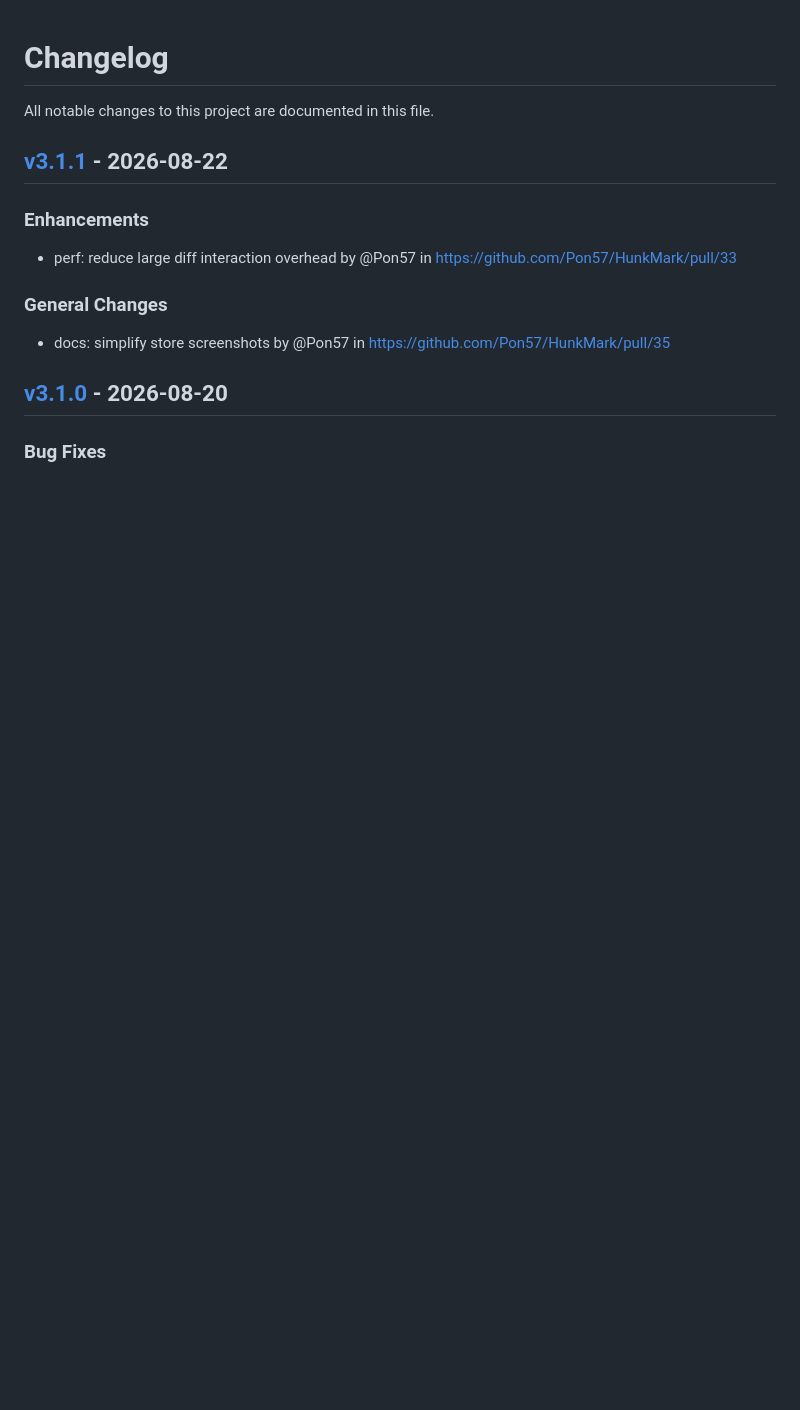
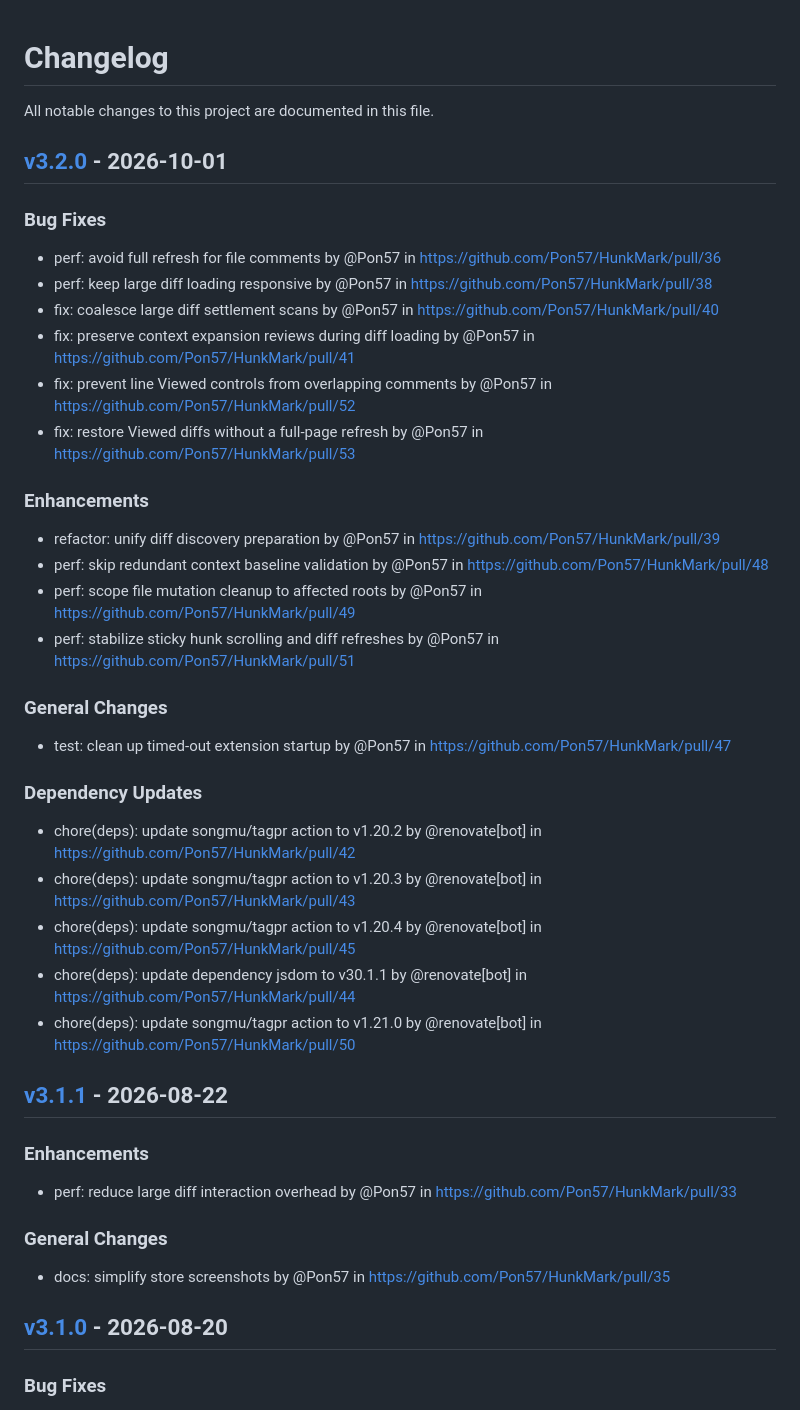
Before and after one commit to Pon57/HunkMark, a Markdown page: CHANGELOG.md, the part around the change. Rendered like a GitHub page; blank space fills up the shorter version.

Commit message:
[tagpr] update CHANGELOG.md

```diff
--- a/CHANGELOG.md
+++ b/CHANGELOG.md
@@ -1,6 +1,29 @@
 # Changelog
 
 All notable changes to this project are documented in this file.
+
+## [v3.2.0](https://github.com/Pon57/HunkMark/compare/v3.1.1...v3.2.0) - 2026-10-01
+
+### Bug Fixes
+- perf: avoid full refresh for file comments by @Pon57 in https://github.com/Pon57/HunkMark/pull/36
+- perf: keep large diff loading responsive by @Pon57 in https://github.com/Pon57/HunkMark/pull/38
+- fix: coalesce large diff settlement scans by @Pon57 in https://github.com/Pon57/HunkMark/pull/40
+- fix: preserve context expansion reviews during diff loading by @Pon57 in https://github.com/Pon57/HunkMark/pull/41
+- fix: prevent line Viewed controls from overlapping comments by @Pon57 in https://github.com/Pon57/HunkMark/pull/52
+- fix: restore Viewed diffs without a full-page refresh by @Pon57 in https://github.com/Pon57/HunkMark/pull/53
+### Enhancements
+- refactor: unify diff discovery preparation by @Pon57 in https://github.com/Pon57/HunkMark/pull/39
+- perf: skip redundant context baseline validation by @Pon57 in https://github.com/Pon57/HunkMark/pull/48
+- perf: scope file mutation cleanup to affected roots by @Pon57 in https://github.com/Pon57/HunkMark/pull/49
+- perf: stabilize sticky hunk scrolling and diff refreshes by @Pon57 in https://github.com/Pon57/HunkMark/pull/51
+### General Changes
+- test: clean up timed-out extension startup by @Pon57 in https://github.com/Pon57/HunkMark/pull/47
+### Dependency Updates
+- chore(deps): update songmu/tagpr action to v1.20.2 by @renovate[bot] in https://github.com/Pon57/HunkMark/pull/42
+- chore(deps): update songmu/tagpr action to v1.20.3 by @renovate[bot] in https://github.com/Pon57/HunkMark/pull/43
+- chore(deps): update songmu/tagpr action to v1.20.4 by @renovate[bot] in https://github.com/Pon57/HunkMark/pull/45
+- chore(deps): update dependency jsdom to v30.1.1 by @renovate[bot] in https://github.com/Pon57/HunkMark/pull/44
+- chore(deps): update songmu/tagpr action to v1.21.0 by @renovate[bot] in https://github.com/Pon57/HunkMark/pull/50
 
 ## [v3.1.1](https://github.com/Pon57/HunkMark/compare/v3.1.0...v3.1.1) - 2026-08-22
 
```
